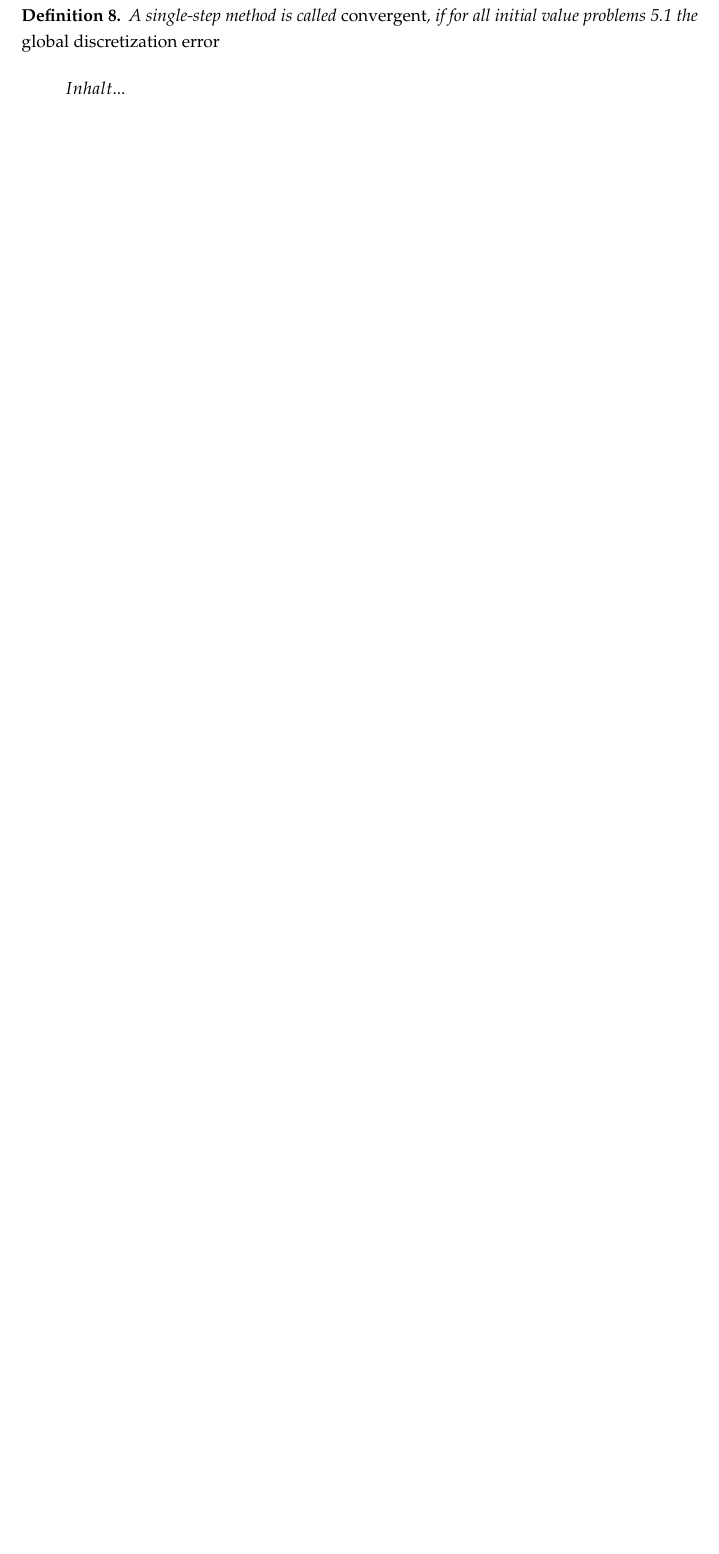
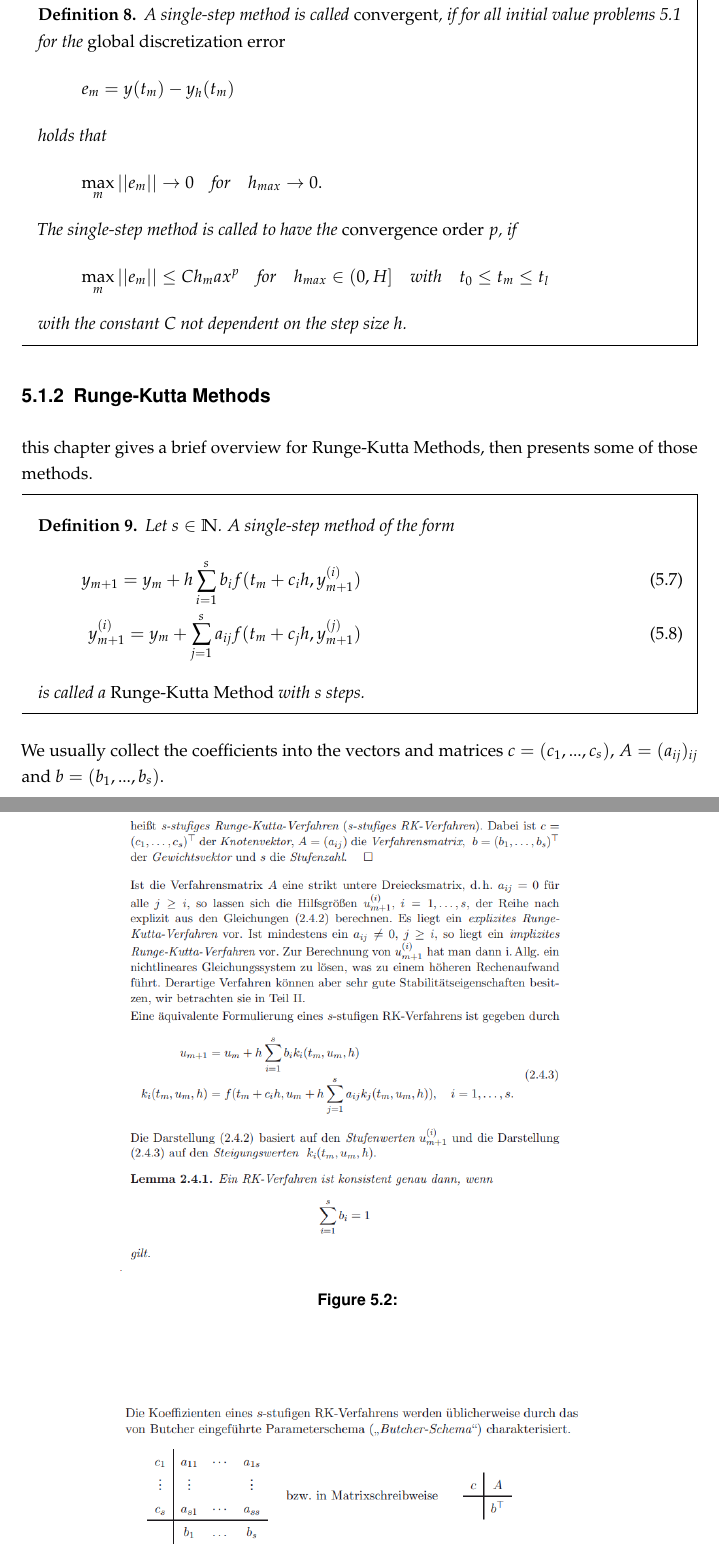
Before and after one commit to dede6487/Circuit-Modelling, a LaTeX thesis (TeX/MAIN.tex, which reads TeX/chapters/Numerical_Solution.tex): part of page 28 of 34 before the commit and two parts of pages 28 and 29 of 36 after it, the two joined at a grey line, cut so that both start at the same text, the shorter picture padded with empty space. Compiled offline with pdfLaTeX.

Commit message:
added content to single-step methods, added theorem boxes

```diff
--- a/TeX/MAIN.tex
+++ b/TeX/MAIN.tex
@@ -94,6 +94,7 @@
 \usepackage{amsthm}
 \usepackage[thinc]{esdiff}
 \usepackage{mathtools}
+\usepackage{mdframed}
 %---------------------------------------------------------------------------------------------
 
 % \setcounter{tocdepth}{3} %subsubsection
--- a/TeX/chapters/Numerical_Solution.tex
+++ b/TeX/chapters/Numerical_Solution.tex
@@ -60,8 +60,36 @@ from book circuit modelling 35-47
 	\end{definition}
 
 	\begin{definition}
-		A single-step method is called \emph{convergent}, if for all initial value problems \ref{general numerical problem} the \emph{global discretization error}
+		A single-step method is called \emph{convergent}, if for all initial value problems \ref{general numerical problem} for the \emph{global discretization error}
 		\begin{displaymath}
-			Inhalt...
+			e_m = y(t_m)-y_h(t_m)
 		\end{displaymath}
+		holds that
+		\begin{displaymath}
+			\max\limits_{m}||e_m|| \to 0 \quad \text{for} \quad h_{max} \to 0.
+		\end{displaymath}
+		The single-step method is called to have the \emph{convergence order} $p$, if
+		\begin{displaymath}
+			\max\limits_{m} ||e_m|| \leq C h_max^p \quad \text{for} \quad h_{max} \in \mathopen{(} 0,H \mathclose{]} \quad \text{with} \quad t_0 \leq t_m \leq t_l
+		\end{displaymath}
+		with the constant $C$ not dependent on the step size $h$.
 	\end{definition}
+
+	\subsection{Runge-Kutta Methods}
+		this chapter gives a brief overview for Runge-Kutta Methods, then presents some of those methods.
+
+		\begin{definition}
+			Let $s \in \mathbb{N}$. A single-step method of the form
+			\begin{align}
+				y_{m+1} = y_m + h \sum_{i=1}^{s} b_i f(t_m + c_ih, y_{m+1}^{(i)}) \\
+				y_{m+1}^{(i)} = y_m +  \sum_{j=1}^{s} a_{ij} f(t_m + c_jh, y_{m+1}^{(j)})
+			\end{align}
+			is called a \emph{Runge-Kutta Method} with $s$ steps.
+		\end{definition}
+
+		We usually collect the coefficients into the vectors and matrices $c=(c_1, ...,c_s)$, $A = (a_{ij})_{ij}$ and $b=(b_1, ..., b_s)$.
+
+		\begin{figure}
+			\centering
+			\includegraphics[width=0.7\linewidth]{screenshot016}
+			\caption{}
```
Also changed, not shown: TeX/mainmatter.tex (+3 -3 lines), TeX/MAIN.pdf, TeX/screenshot016.png (added), TeX/screenshot017.png (added), TeX/chapters/Numerical_Solution.tex (10 more changed lines), 12 other files.
